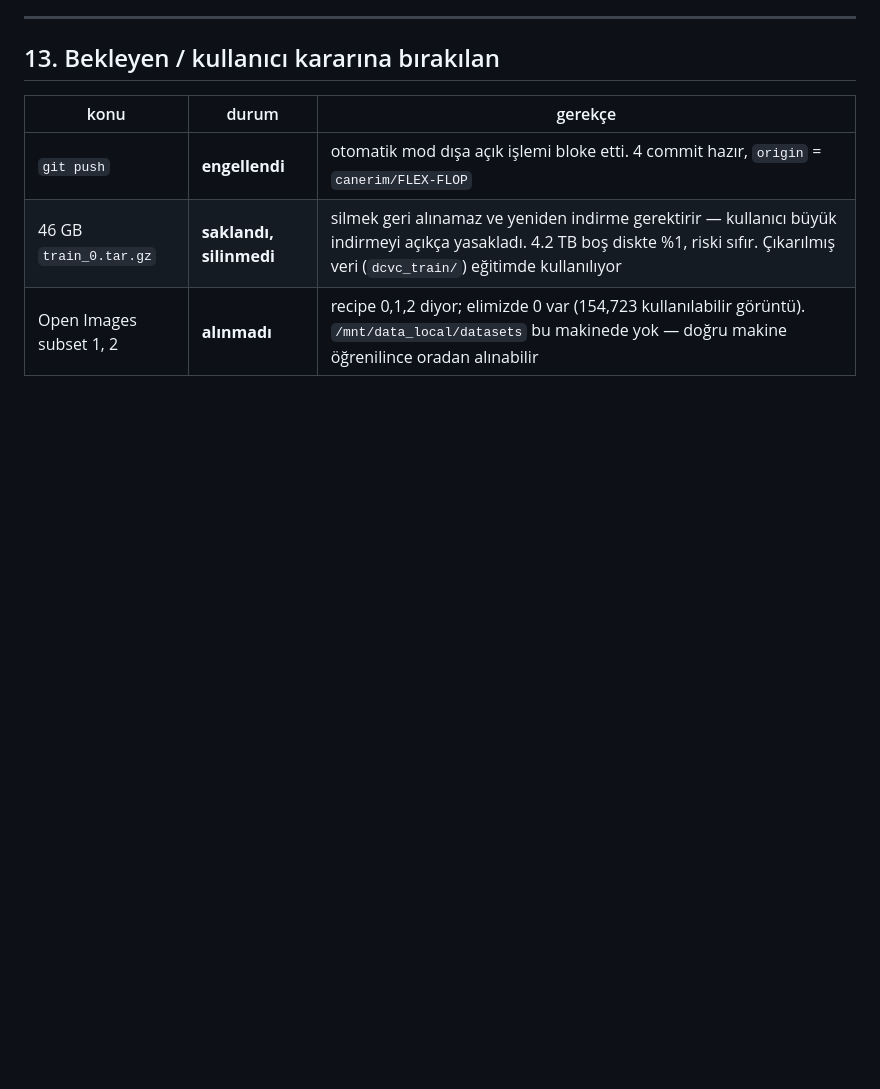
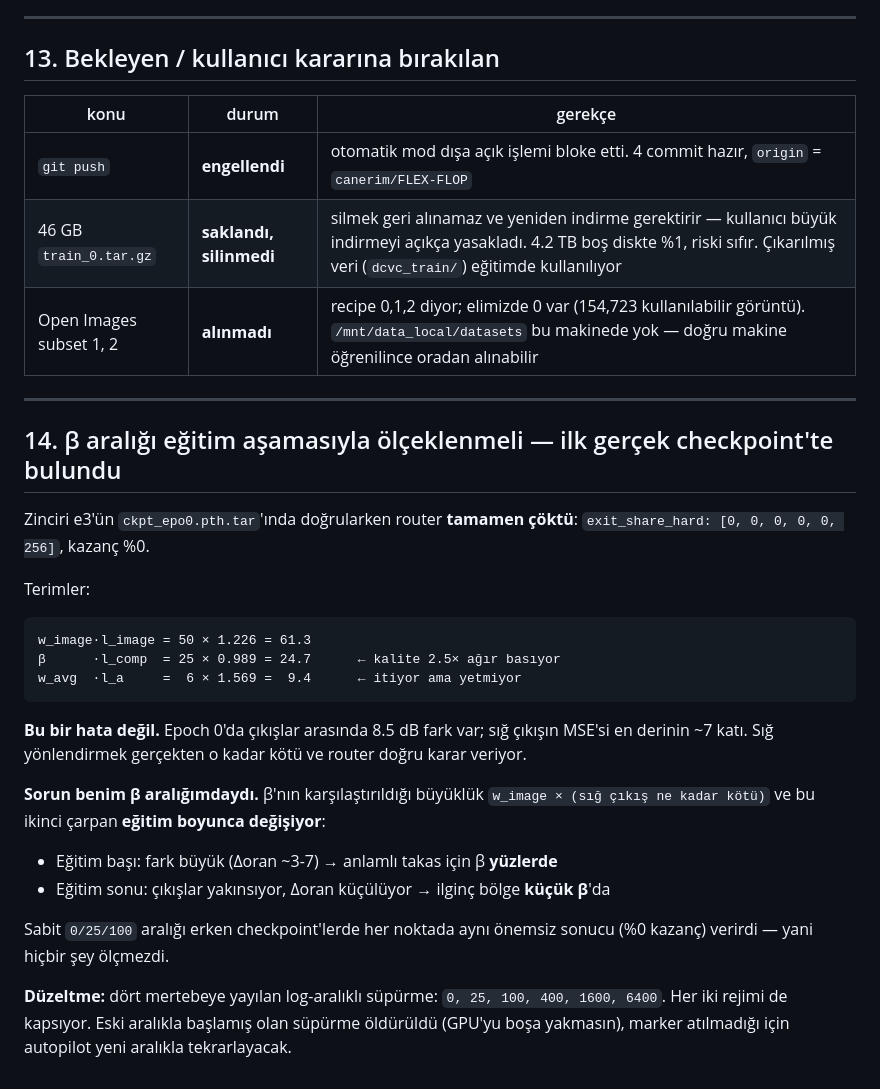
Before and after one commit to canerim/FLEX-FLOP, a Markdown page: DECISIONS.md, the part around the change. GitHub-like rendering; blank space fills up the shorter version.

Commit message:
Widen the beta sweep: it must span training stages, not a fixed range
Validating the router chain on e3's real epoch-0 checkpoint collapsed the router
onto the deepest exit at every beta (exit_share [0,0,0,0,0,256], 0% saving).

Not a bug in the router — at epoch 0 the exits are 8.5 dB apart and a shallow
exit's MSE is ~7x the deepest, so routing shallow genuinely is that bad. The bug
was the beta range: beta is weighed against w_image * (how much worse a shallow
exit is), and that second factor shrinks as training converges. A fixed 0/25/100
range therefore returns the same trivial point at every beta early on, measuring
nothing.

Now log-spaced over four decades (0/25/100/400/1600/6400) so the sweep finds the
interesting region in both regimes.

Co-Authored-By: Claude Opus 5 <noreply@anthropic.com>

````diff
--- a/DECISIONS.md
+++ b/DECISIONS.md
@@ -588,3 +588,35 @@ Kullanıcı saatlerce başında olmayacağı için üç işi döngüye alan bir
 | `git push` | **engellendi** | otomatik mod dışa açık işlemi bloke etti. 4 commit hazır, `origin` = `canerim/FLEX-FLOP` |
 | 46 GB `train_0.tar.gz` | **saklandı, silinmedi** | silmek geri alınamaz ve yeniden indirme gerektirir — kullanıcı büyük indirmeyi açıkça yasakladı. 4.2 TB boş diskte %1, riski sıfır. Çıkarılmış veri (`dcvc_train/`) eğitimde kullanılıyor |
 | Open Images subset 1, 2 | **alınmadı** | recipe 0,1,2 diyor; elimizde 0 var (154,723 kullanılabilir görüntü). `/mnt/data_local/datasets` bu makinede yok — doğru makine öğrenilince oradan alınabilir |
+
+---
+
+## 14. β aralığı eğitim aşamasıyla ölçeklenmeli — ilk gerçek checkpoint'te bulundu
+
+Zinciri e3'ün `ckpt_epo0.pth.tar`'ında doğrularken router **tamamen çöktü**:
+`exit_share_hard: [0, 0, 0, 0, 0, 256]`, kazanç %0.
+
+Terimler:
+```
+w_image·l_image = 50 × 1.226 = 61.3
+β      ·l_comp  = 25 × 0.989 = 24.7      ← kalite 2.5× ağır basıyor
+w_avg  ·l_a     =  6 × 1.569 =  9.4      ← itiyor ama yetmiyor
+```
+
+**Bu bir hata değil.** Epoch 0'da çıkışlar arasında 8.5 dB fark var; sığ çıkışın
+MSE'si en derinin ~7 katı. Sığ yönlendirmek gerçekten o kadar kötü ve router
+doğru karar veriyor.
+
+**Sorun benim β aralığımdaydı.** β'nın karşılaştırıldığı büyüklük
+`w_image × (sığ çıkış ne kadar kötü)` ve bu ikinci çarpan **eğitim boyunca
+değişiyor**:
+- Eğitim başı: fark büyük (Δoran ~3-7) → anlamlı takas için β **yüzlerde**
+- Eğitim sonu: çıkışlar yakınsıyor, Δoran küçülüyor → ilginç bölge **küçük β**'da
+
+Sabit `0/25/100` aralığı erken checkpoint'lerde her noktada aynı önemsiz sonucu
+(%0 kazanç) verirdi — yani hiçbir şey ölçmezdi.
+
+**Düzeltme:** dört mertebeye yayılan log-aralıklı süpürme: `0, 25, 100, 400,
+1600, 6400`. Her iki rejimi de kapsıyor. Eski aralıkla başlamış olan süpürme
+öldürüldü (GPU'yu boşa yakmasın), marker atılmadığı için autopilot yeni
+aralıkla tekrarlayacak.
````
